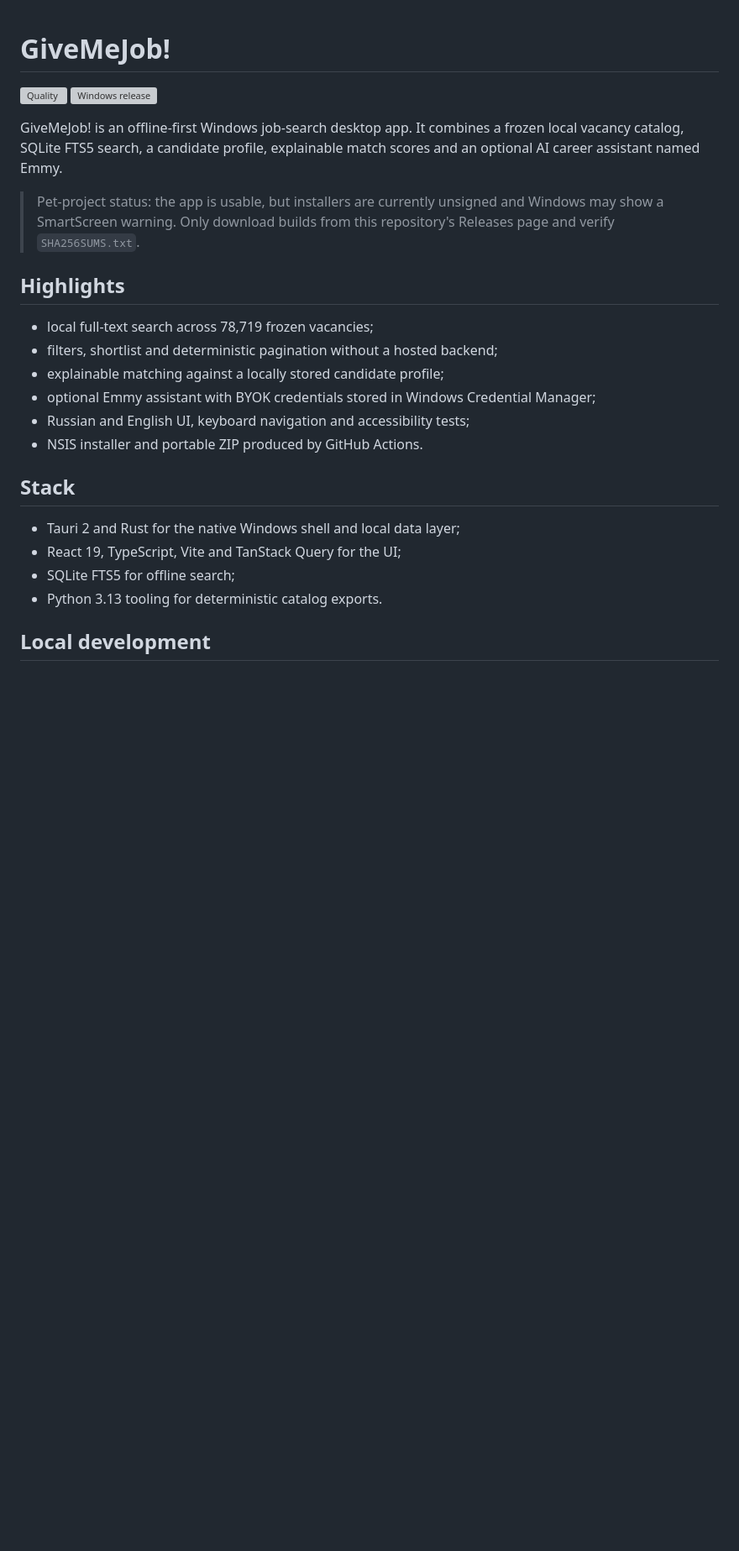
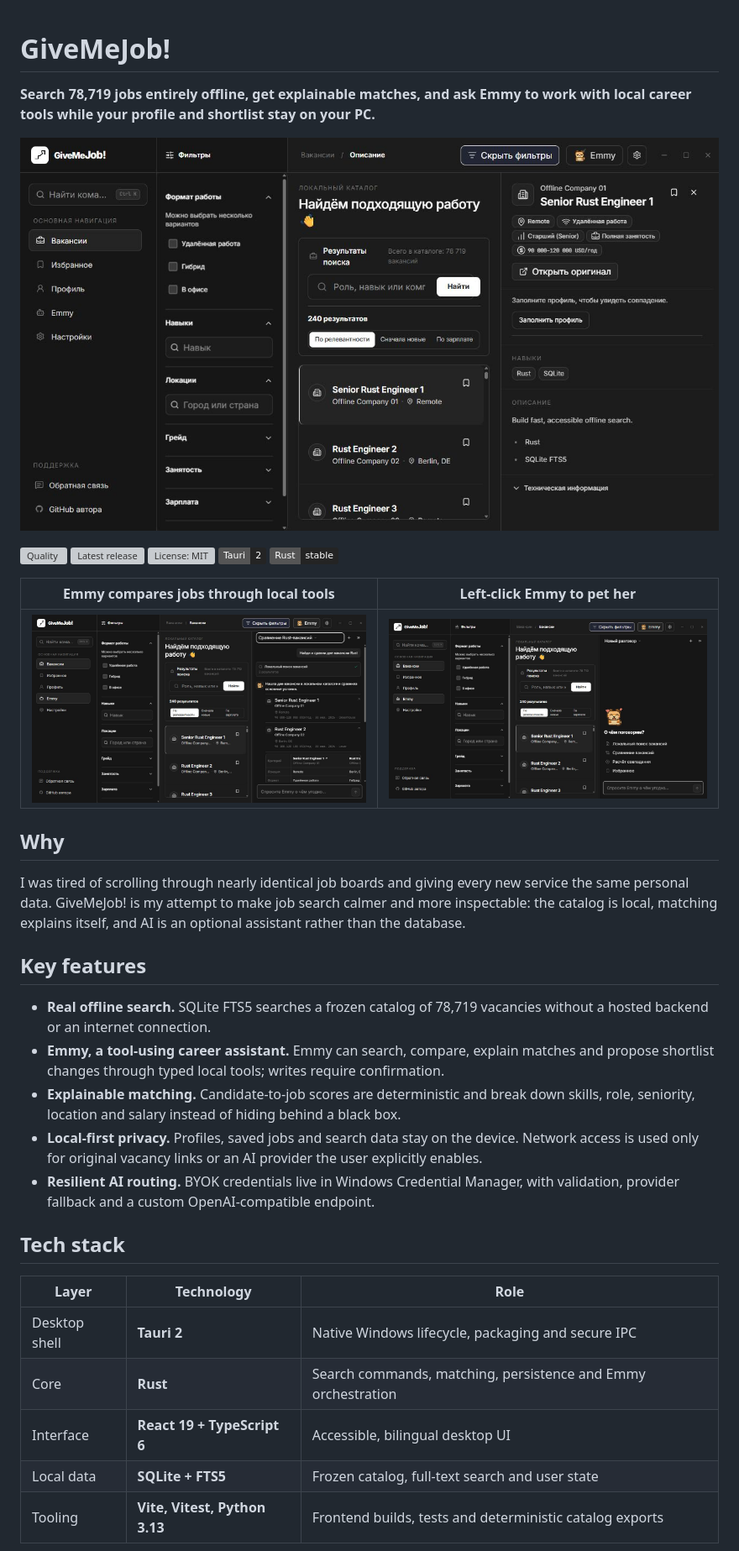
Before and after one commit to emmzde/GiveMeJob, a Markdown page: README.md, the part around one of its changes. Shown at 84% size. GitHub-like rendering; pictures changed too: docs/screenshots/emmy-ai.png (added), docs/screenshots/emmy-petting.png (added), docs/screenshots/interface.png (added); badges without logos; blank space fills up the shorter version; grey boxes are pictures that could not be loaded.

Commit message:
release: prepare GiveMeJob v1.0.0

```diff
--- a/README.md
+++ b/README.md
@@ -1,32 +1,38 @@
 # GiveMeJob!
 
+**Search 78,719 jobs entirely offline, get explainable matches, and ask Emmy to work with local career tools while your profile and shortlist stay on your PC.**
+
+![GiveMeJob local search, filters, vacancy list and job details](docs/screenshots/interface.png)
+
 [![Quality](https://github.com/emmzde/GiveMeJob/actions/workflows/quality.yml/badge.svg)](https://github.com/emmzde/GiveMeJob/actions/workflows/quality.yml)
-[![Windows release](https://img.shields.io/github/v/release/emmzde/GiveMeJob?include_prereleases&sort=semver)](https://github.com/emmzde/GiveMeJob/releases)
+[![Latest release](https://img.shields.io/github/v/release/emmzde/GiveMeJob?sort=semver)](https://github.com/emmzde/GiveMeJob/releases/latest)
+[![License: MIT](https://img.shields.io/github/license/emmzde/GiveMeJob)](LICENSE)
+[![Tauri 2](https://img.shields.io/badge/Tauri-2-242424?logo=tauri)](https://tauri.app/)
+[![Rust](https://img.shields.io/badge/Rust-stable-242424?logo=rust)](https://www.rust-lang.org/)
 
-GiveMeJob! is an offline-first Windows job-search desktop app. It combines a
-frozen local vacancy catalog, SQLite FTS5 search, a candidate profile,
-explainable match scores and an optional AI career assistant named Emmy.
+| Emmy compares jobs through local tools | Left-click Emmy to pet her |
+| --- | --- |
+| ![Emmy searches the local catalog and compares two Rust vacancies](docs/screenshots/emmy-ai.png) | ![Emmy reacts with hearts when petted](docs/screenshots/emmy-petting.png) |
 
-> Pet-project status: the app is usable, but installers are currently unsigned
-> and Windows may show a SmartScreen warning. Only download builds from this
-> repository's Releases page and verify `SHA256SUMS.txt`.
+## Why
 
-## Highlights
+I was tired of scrolling through nearly identical job boards and giving every new service the same personal data. GiveMeJob! is my attempt to make job search calmer and more inspectable: the catalog is local, matching explains itself, and AI is an optional assistant rather than the database.
 
-- local full-text search across 78,719 frozen vacancies;
-- filters, shortlist and deterministic pagination without a hosted backend;
-- explainable matching against a locally stored candidate profile;
-- optional Emmy assistant with BYOK credentials stored in Windows Credential
-  Manager;
-- Russian and English UI, keyboard navigation and accessibility tests;
-- NSIS installer and portable ZIP produced by GitHub Actions.
+## Key features
 
-## Stack
+- **Real offline search.** SQLite FTS5 searches a frozen catalog of 78,719 vacancies without a hosted backend or an internet connection.
+- **Emmy, a tool-using career assistant.** Emmy can search, compare, explain matches and propose shortlist changes through typed local tools; writes require confirmation.
+- **Explainable matching.** Candidate-to-job scores are deterministic and break down skills, role, seniority, location and salary instead of hiding behind a black box.
+- **Local-first privacy.** Profiles, saved jobs and search data stay on the device. Network access is used only for original vacancy links or an AI provider the user explicitly enables.
+- **Resilient AI routing.** BYOK credentials live in Windows Credential Manager, with validation, provider fallback and a custom OpenAI-compatible endpoint.
 
-- Tauri 2 and Rust for the native Windows shell and local data layer;
-- React 19, TypeScript, Vite and TanStack Query for the UI;
-- SQLite FTS5 for offline search;
-- Python 3.13 tooling for deterministic catalog exports.
+## Tech stack
 
-## Local development
+| Layer | Technology | Role |
+| --- | --- | --- |
+| Desktop shell | **Tauri 2** | Native Windows lifecycle, packaging and secure IPC |
+| Core | **Rust** | Search commands, matching, persistence and Emmy orchestration |
+| Interface | **React 19 + TypeScript 6** | Accessible, bilingual desktop UI |
+| Local data | **SQLite + FTS5** | Frozen catalog, full-text search and user state |
+| Tooling | **Vite, Vitest, Python 3.13** | Frontend builds, tests and deterministic catalog exports |
 
```
Also changed, not shown: other parts of README.md (+47 -34 lines), CHANGELOG.md (added, +26 -0 lines), docs/RELEASING.md (+1 -1 lines), 8 other files.
